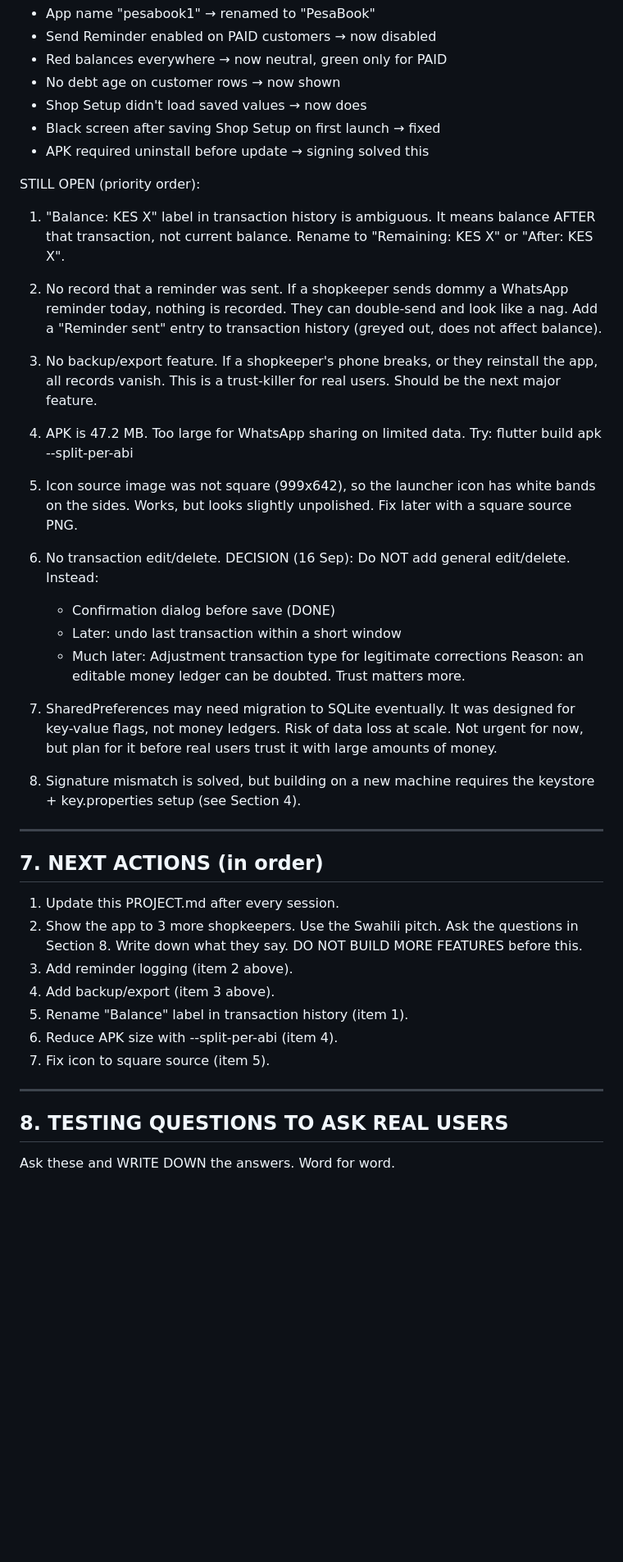
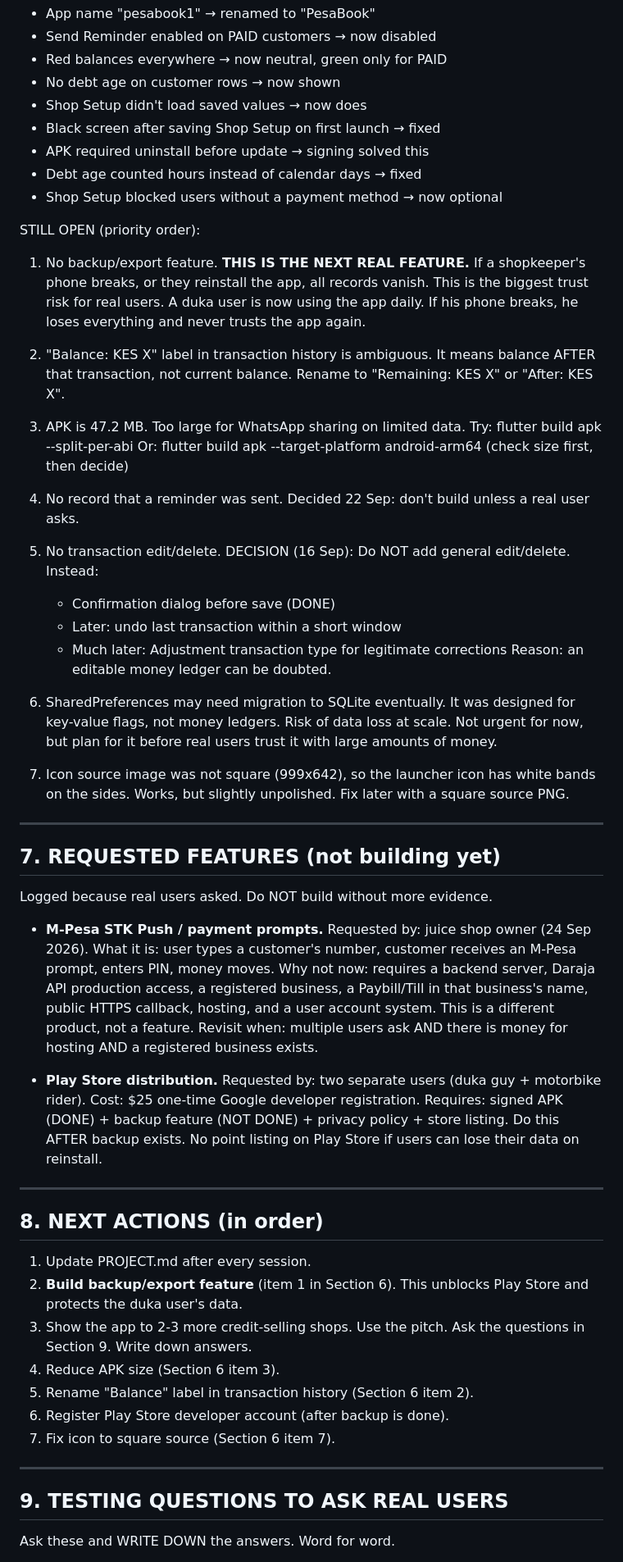
Before and after one commit to ericvaati703-beep/Pesabook-, a Markdown page: PROJECT.md, the part around one of its changes. Shown at 82% size. GitHub-like rendering; blank space fills up the shorter version.

Commit message:
Update PROJECT.md with 28 Sep session and user findings

```diff
--- a/PROJECT.md
+++ b/PROJECT.md
@@ -140,63 +142,87 @@ FIXED (do not redo):
 - Shop Setup didn't load saved values → now does
 - Black screen after saving Shop Setup on first launch → fixed
 - APK required uninstall before update → signing solved this
+- Debt age counted hours instead of calendar days → fixed
+- Shop Setup blocked users without a payment method → now optional
 
 STILL OPEN (priority order):
 
-1. "Balance: KES X" label in transaction history is ambiguous.
+1. No backup/export feature. **THIS IS THE NEXT REAL FEATURE.**
+   If a shopkeeper's phone breaks, or they reinstall the app, all
+   records vanish. This is the biggest trust risk for real users.
+   A duka user is now using the app daily. If his phone breaks,
+   he loses everything and never trusts the app again.
+
+2. "Balance: KES X" label in transaction history is ambiguous.
    It means balance AFTER that transaction, not current balance.
    Rename to "Remaining: KES X" or "After: KES X".
 
-2. No record that a reminder was sent.
-   If a shopkeeper sends dommy a WhatsApp reminder today, nothing
-   is recorded. They can double-send and look like a nag.
-   Add a "Reminder sent" entry to transaction history (greyed out,
-   does not affect balance).
+3. APK is 47.2 MB. Too large for WhatsApp sharing on limited data.
+   Try: flutter build apk --split-per-abi
+   Or: flutter build apk --target-platform android-arm64
+   (check size first, then decide)
 
-3. No backup/export feature.
-   If a shopkeeper's phone breaks, or they reinstall the app, all
-   records vanish. This is a trust-killer for real users.
-   Should be the next major feature.
+4. No record that a reminder was sent.
+   Decided 22 Sep: don't build unless a real user asks.
 
-4. APK is 47.2 MB. Too large for WhatsApp sharing on limited data.
-   Try: flutter build apk --split-per-abi
+5. No transaction edit/delete.
+   DECISION (16 Sep): Do NOT add general edit/delete. Instead:
+   - Confirmation dialog before save (DONE)
+   - Later: undo last transaction within a short window
+   - Much later: Adjustment transaction type for legitimate corrections
+     Reason: an editable money ledger can be doubted.
 
-5. Icon source image was not square (999x642), so the launcher icon
-   has white bands on the sides. Works, but looks slightly unpolished.
-   Fix later with a square source PNG.
-
-6. No transaction edit/delete.
-   DECISION (16 Sep): Do NOT add general edit/delete. Instead:
-    - Confirmation dialog before save (DONE)
-    - Later: undo last transaction within a short window
-    - Much later: Adjustment transaction type for legitimate corrections
-      Reason: an editable money ledger can be doubted. Trust matters more.
-
-7. SharedPreferences may need migration to SQLite eventually.
+6. SharedPreferences may need migration to SQLite eventually.
    It was designed for key-value flags, not money ledgers. Risk of
    data loss at scale. Not urgent for now, but plan for it before
    real users trust it with large amounts of money.
 
-8. Signature mismatch is solved, but building on a new machine
-   requires the keystore + key.properties setup (see Section 4).
+7. Icon source image was not square (999x642), so the launcher
+   icon has white bands on the sides. Works, but slightly unpolished.
+   Fix later with a square source PNG.
 
 ---
 
-## 7. NEXT ACTIONS (in order)
+## 7. REQUESTED FEATURES (not building yet)
 
-1. Update this PROJECT.md after every session.
-2. Show the app to 3 more shopkeepers. Use the Swahili pitch.
-   Ask the questions in Section 8. Write down what they say.
-   DO NOT BUILD MORE FEATURES before this.
-3. Add reminder logging (item 2 above).
-4. Add backup/export (item 3 above).
-5. Rename "Balance" label in transaction history (item 1).
-6. Reduce APK size with --split-per-abi (item 4).
-7. Fix icon to square source (item 5).
+Logged because real users asked. Do NOT build without more evidence.
+
+- **M-Pesa STK Push / payment prompts.**
+  Requested by: juice shop owner (24 Sep 2026).
+  What it is: user types a customer's number, customer receives
+  an M-Pesa prompt, enters PIN, money moves.
+  Why not now: requires a backend server, Daraja API production
+  access, a registered business, a Paybill/Till in that business's
+  name, public HTTPS callback, hosting, and a user account system.
+  This is a different product, not a feature.
+  Revisit when: multiple users ask AND there is money for hosting
+  AND a registered business exists.
+
+- **Play Store distribution.**
+  Requested by: two separate users (duka guy + motorbike rider).
+  Cost: $25 one-time Google developer registration.
+  Requires: signed APK (DONE) + backup feature (NOT DONE) +
+  privacy policy + store listing.
+  Do this AFTER backup exists. No point listing on Play Store if
+  users can lose their data on reinstall.
 
 ---
 
-## 8. TESTING QUESTIONS TO ASK REAL USERS
+## 8. NEXT ACTIONS (in order)
+
+1. Update PROJECT.md after every session.
+2. **Build backup/export feature** (item 1 in Section 6).
+   This unblocks Play Store and protects the duka user's data.
+3. Show the app to 2-3 more credit-selling shops. Use the pitch.
+   Ask the questions in Section 9. Write down answers.
+4. Reduce APK size (Section 6 item 3).
+5. Rename "Balance" label in transaction history (Section 6 item 2).
+6. Register Play Store developer account (after backup is done).
+7. Fix icon to square source (Section 6 item 7).
+
+---
+
+## 9. TESTING QUESTIONS TO ASK REAL USERS
 
 Ask these and WRITE DOWN the answers. Word for word.
 
```
Also changed, not shown: other parts of PROJECT.md (+77 -29 lines).
